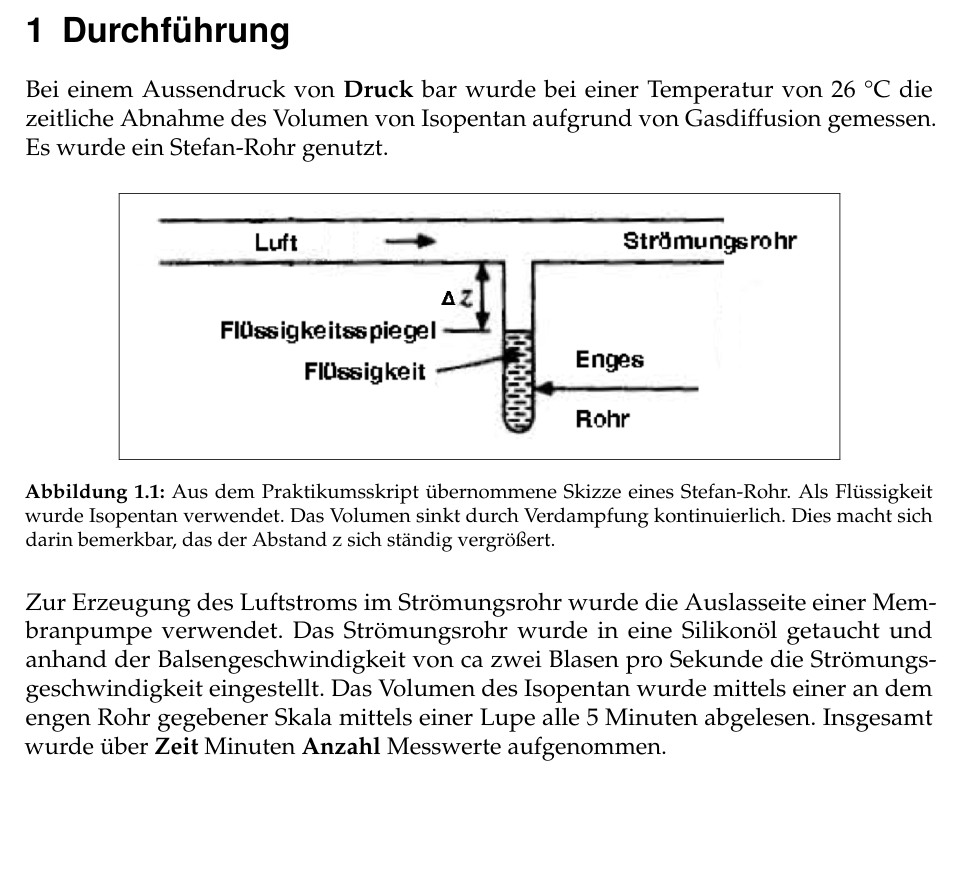
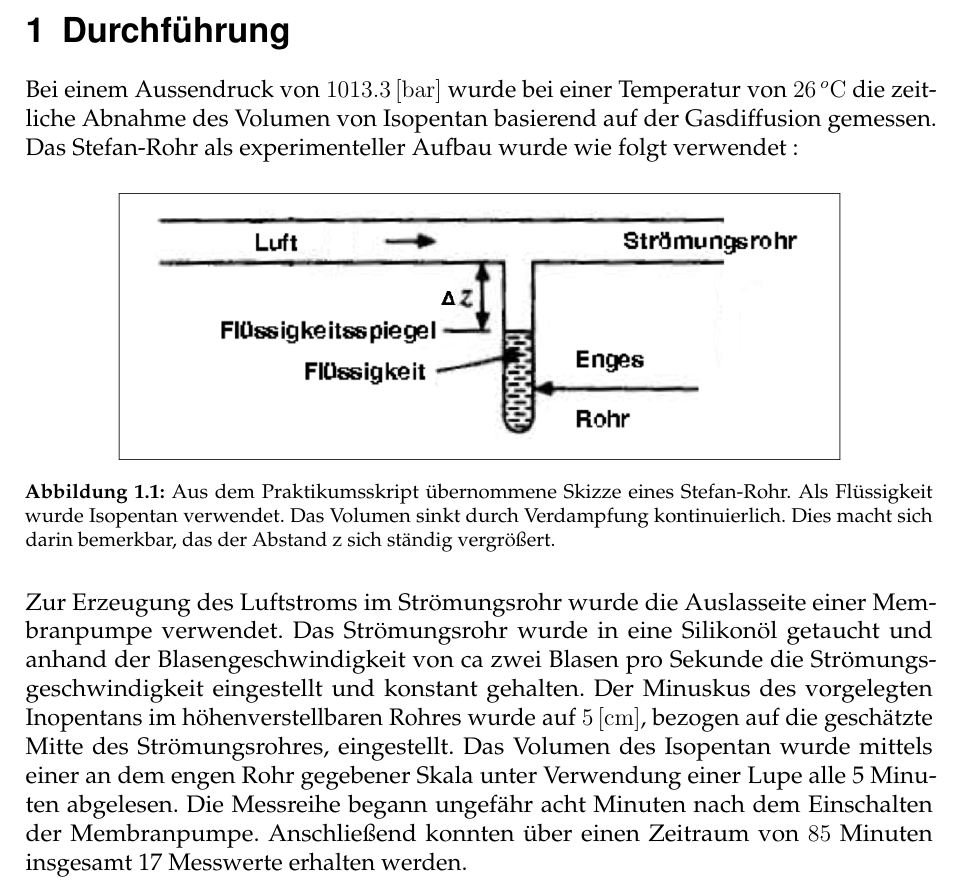
Before and after one commit to 0001Protokoll/K11, a LaTeX document (Hauptgerüst.tex, which reads Durchfuehrung.tex): part of page 2 of 2, cut so that both start at the same text, the shorter picture padded with empty space. Compiled offline with pdfLaTeX.

Commit message:
Kleinigkeiten verbessert und ergänzt

```diff
--- a/Durchfuehrung.tex
+++ b/Durchfuehrung.tex
@@ -1,7 +1,7 @@
 %\input{usepackage.tex}
 %\begin{document}
 \section{Durchführung}
-Bei einem Aussendruck von \textbf{Druck} bar wurde bei einer Temperatur von 26 \textdegree C die zeitliche Abnahme des Volumen von Isopentan aufgrund von Gasdiffusion  gemessen. Es wurde ein Stefan-Rohr genutzt.
+Bei einem Aussendruck von $1013.3\,[\si{bar}]$ wurde bei einer Temperatur von $26\,\si{^oC}$ die zeitliche Abnahme des Volumen von Isopentan basierend auf der Gasdiffusion gemessen. Das Stefan-Rohr als experimenteller Aufbau wurde wie folgt verwendet :
 
 
 \begin{figure}[H]
@@ -11,5 +11,5 @@ Bei einem Aussendruck von \textbf{Druck} bar wurde bei einer Temperatur von 26 \
 \caption{Aus dem Praktikumsskript übernommene Skizze eines Stefan-Rohr. Als Flüssigkeit wurde Isopentan verwendet. Das Volumen sinkt durch Verdampfung kontinuierlich. Dies macht sich darin bemerkbar, das der Abstand z sich ständig vergrößert.}
 \end{figure}
 
-Zur Erzeugung des Luftstroms im Strömungsrohr wurde die Auslasseite einer Membranpumpe verwendet. Das Strömungsrohr wurde in eine Silikonöl getaucht und anhand der  Balsengeschwindigkeit von ca zwei Blasen pro Sekunde die Strömungsgeschwindigkeit eingestellt. Das Volumen des Isopentan wurde mittels einer an dem engen Rohr gegebener Skala mittels einer Lupe alle 5 Minuten abgelesen. Insgesamt wurde über \textbf{Zeit} Minuten \textbf{Anzahl} Messwerte aufgenommen.
+Zur Erzeugung des Luftstroms im Strömungsrohr wurde die Auslasseite einer Membranpumpe verwendet. Das Strömungsrohr wurde in eine Silikonöl getaucht und anhand der  Blasengeschwindigkeit von ca zwei Blasen pro Sekunde die Strömungsgeschwindigkeit eingestellt und konstant gehalten. Der Minuskus des vorgelegten Inopentans im höhenverstellbaren Rohres wurde auf $5\,[\si{cm}]$, bezogen auf die geschätzte Mitte des Strömungsrohres, eingestellt.  Das Volumen des Isopentan wurde mittels einer an dem engen Rohr gegebener Skala unter Verwendung einer Lupe alle 5 Minuten abgelesen. Die Messreihe begann ungefähr acht Minuten nach dem Einschalten der Membranpumpe. Anschließend konnten über einen Zeitraum von $85$ Minuten insgesamt 17 Messwerte erhalten werden.
 %\end{document}
```
